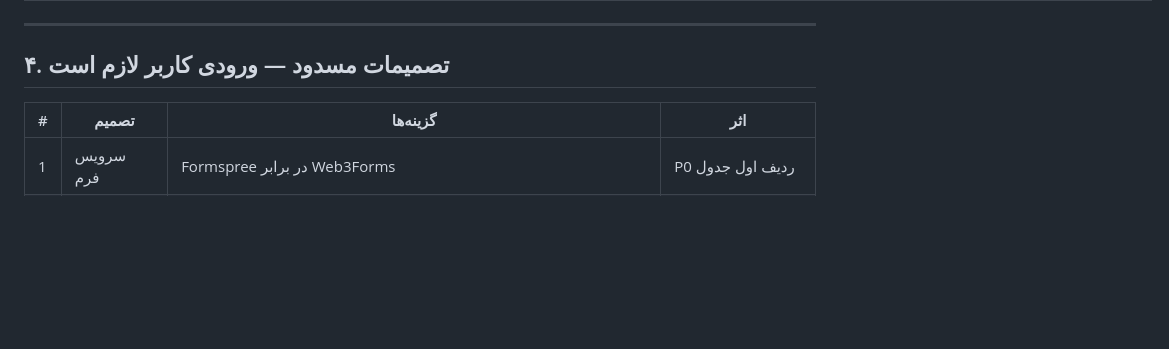
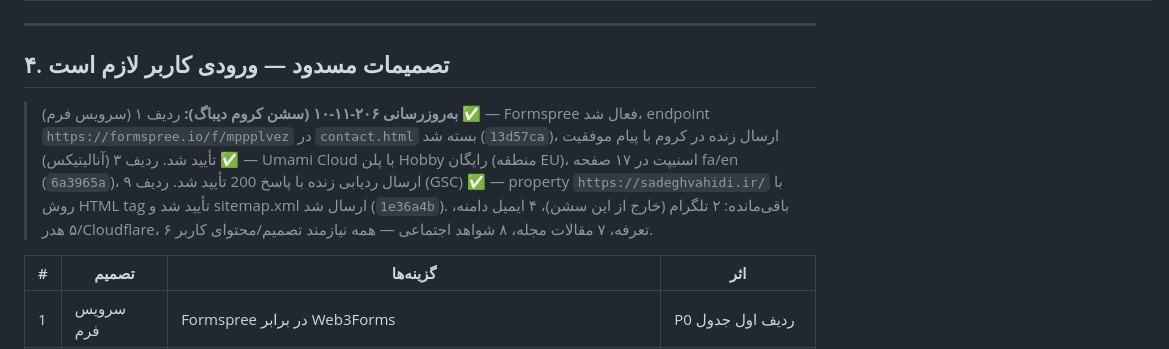
Before and after one commit to sadeghvahidi80/resume, a Markdown page: docs/2026-11-10-sadeghvahidi-executive-report.md, the part around the change. Rendered like a GitHub page; blank space fills up the shorter version.

Commit message:
docs(executive): update - Formspree/Umami/GSC done (decisions 1,3,9 closed)

```diff
--- a/docs/2026-11-10-sadeghvahidi-executive-report.md
+++ b/docs/2026-11-10-sadeghvahidi-executive-report.md
@@ -110,6 +110,8 @@
 
 ## ۴. تصمیمات مسدود — ورودی کاربر لازم است
 
+> **به‌روزرسانی ۲۰۶-۱۱-۱۰ (سشن کروم دیباگ):** ردیف ۱ (سرویس فرم) ✅ — Formspree فعال شد، endpoint `https://formspree.io/f/mppplvez` در `contact.html` بسته شد (`13d57ca`)، ارسال زنده در کروم با پیام موفقیت تأیید شد. ردیف ۳ (آنالیتیکس) ✅ — Umami Cloud با پلن Hobby رایگان (منطقه EU)، اسنیپت در ۱۷ صفحه fa/en (`6a3965a`)، ارسال ردیابی زنده با پاسخ 200 تأیید شد. ردیف ۹ (GSC) ✅ — property `https://sadeghvahidi.ir/` با روش HTML tag تأیید شد و sitemap.xml ارسال شد (`1e36a4b`). باقی‌مانده: ۲ تلگرام (خارج از این سشن)، ۴ ایمیل دامنه، ۵ هدر/Cloudflare، ۶ تعرفه، ۷ مقالات مجله، ۸ شواهد اجتماعی — همه نیازمند تصمیم/محتوای کاربر.
+
 | # | تصمیم | گزینه‌ها | اثر |
 |---|---|---|---|
 | 1 | سرویس فرم | Formspree در برابر Web3Forms | P0 ردیف اول جدول |
```
